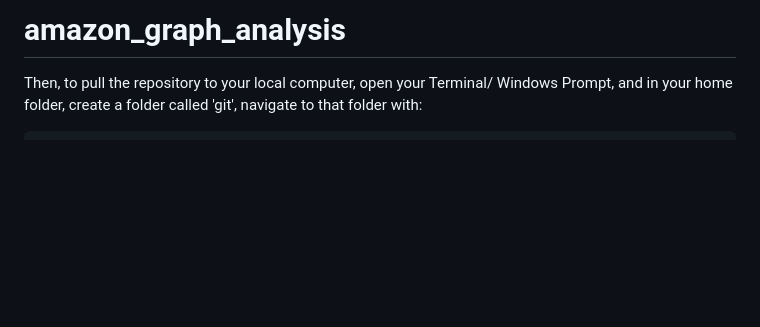
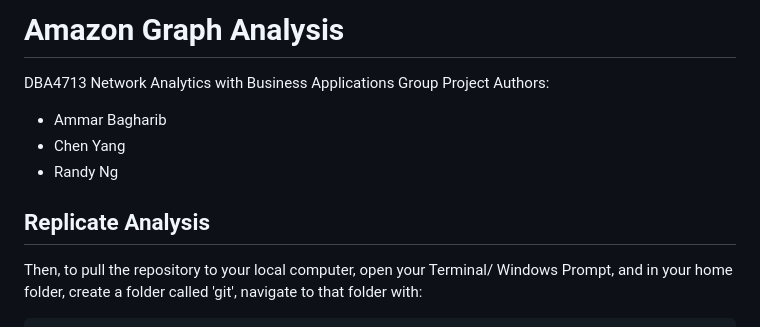
Before and after one commit to AmmarBagharib/amazon-books-co-purchases-analysis, a Markdown page: README.md, the part around one of its changes. Drawn GitHub-style; blank space fills up the shorter version.

````diff
--- a/README.md
+++ b/README.md
@@ -1,5 +1,12 @@
-# amazon_graph_analysis
+# Amazon Graph Analysis
 
+DBA4713 Network Analytics with Business Applications Group Project
+Authors:
+- Ammar Bagharib
+- Chen Yang
+- Randy Ng
+
+## Replicate Analysis
 Then, to pull the repository to your local computer, open your Terminal/ Windows Prompt, and in your home folder, create a folder called 'git', navigate to that folder with:
 ```
 cd git
````
Also changed, not shown: other parts of README.md (+1 -0 lines).
